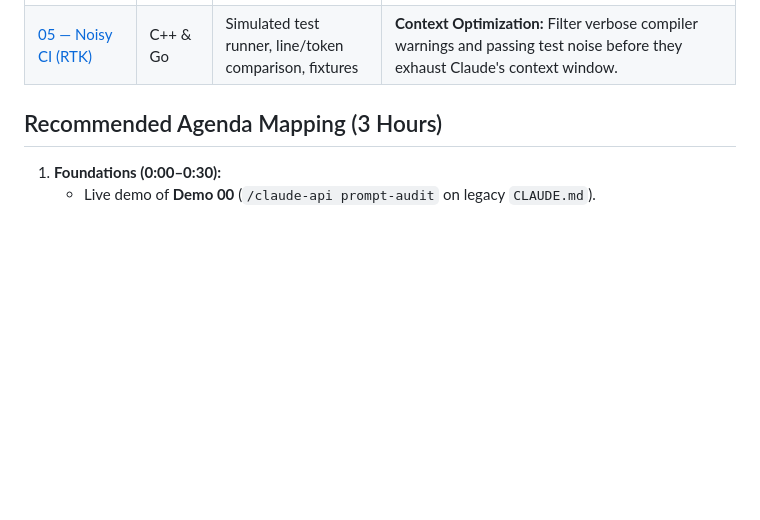
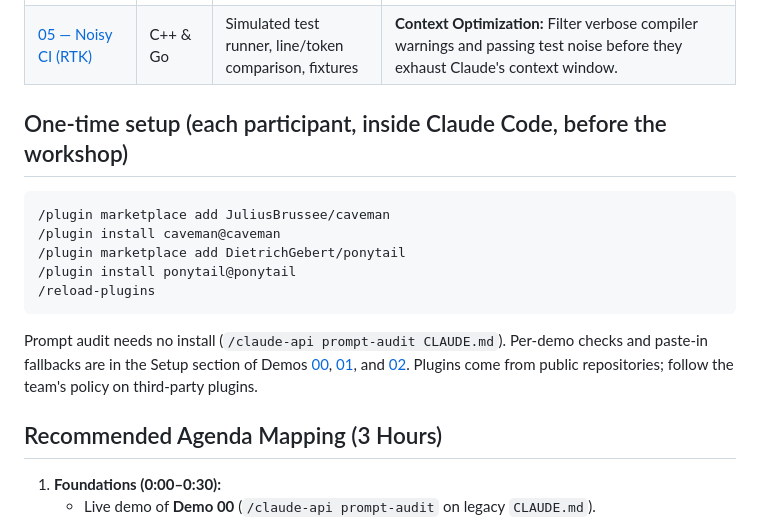
Before and after one commit to dubel/ai-trainings, a Markdown page: palo-alto-training/demos/README.md, the part around the change. Rendered like a GitHub page; blank space fills up the shorter version.

Commit message:
docs(palo-alto): add one-time plugin setup to demos index and agenda

````diff
--- a/palo-alto-training/demos/README.md
+++ b/palo-alto-training/demos/README.md
@@ -12,6 +12,18 @@ The exercises specifically target the team's stack: **C++17 on Windows (MSVC)**
 | [03 — Contract vs Prompt](03-contract-vs-prompt/README.md) | C++ & Go | Bounded deployment gate, unit tests, Run A vs Run B prompts | **Spec & Acceptance Criteria:** Compare a vague prompt (which causes Claude to add unneeded allocations, modern C++20, or breaking ABI) vs an engineering contract that enforces pure, bounded logic. |
 | [04 — Rules & Guardrails](04-rules-and-guardrails/README.md) | C++ & Go | Exponential retry policy, unit tests, `CLAUDE.md` rules | **Bounded Refactoring:** Enforce pure domain logic in legacy systems. Prevent Claude from hallucinating `Sleep()`, threads, or I/O into business calculations. Plan tests first. |
 | [05 — Noisy CI (RTK)](05-noisy-ci-rtk/README.md) | C++ & Go | Simulated test runner, line/token comparison, fixtures | **Context Optimization:** Filter verbose compiler warnings and passing test noise before they exhaust Claude's context window. |
+
+## One-time setup (each participant, inside Claude Code, before the workshop)
+
+```text
+/plugin marketplace add JuliusBrussee/caveman
+/plugin install caveman@caveman
+/plugin marketplace add DietrichGebert/ponytail
+/plugin install ponytail@ponytail
+/reload-plugins
+```
+
+Prompt audit needs no install (`/claude-api prompt-audit CLAUDE.md`). Per-demo checks and paste-in fallbacks are in the Setup section of Demos [00](00-prompt-audit/README.md), [01](01-caveman/README.md), and [02](02-ponytail/README.md). Plugins come from public repositories; follow the team's policy on third-party plugins.
 
 ## Recommended Agenda Mapping (3 Hours)
 
````
Also changed, not shown: palo-alto-training/agenda.md (+1 -1 lines).
